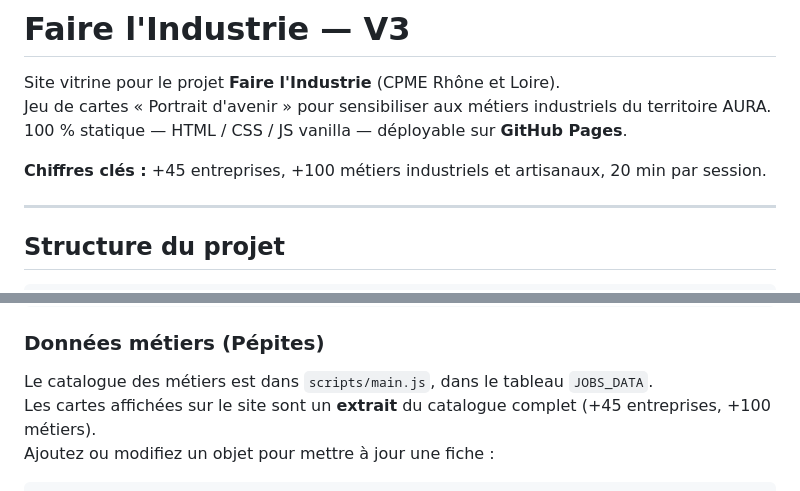
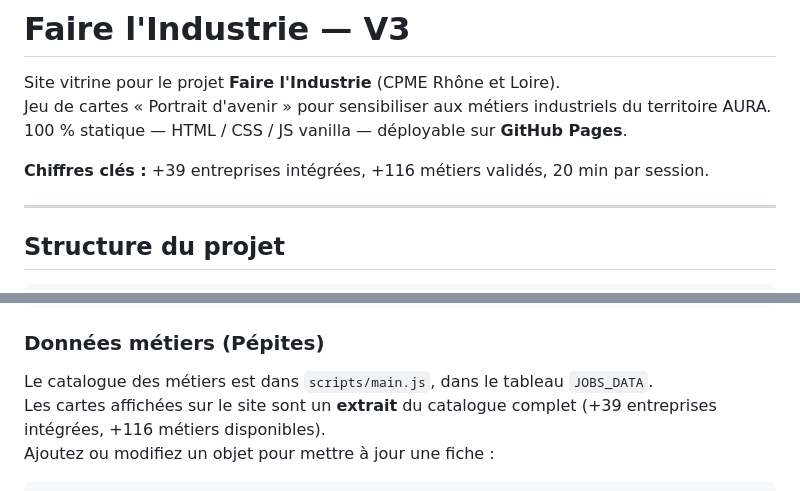
Before and after one commit to fabriceliut/faire-industrie-vitrine-v3, a Markdown page: README.md, 2 parts joined by grey strips. GitHub-like rendering.

Commit message:
Align README with current figures

````diff
--- a/README.md
+++ b/README.md
@@ -4,7 +4,7 @@ Site vitrine pour le projet **Faire l'Industrie** (CPME Rhône et Loire).
 Jeu de cartes « Portrait d'avenir » pour sensibiliser aux métiers industriels du territoire AURA.
 100 % statique — HTML / CSS / JS vanilla — déployable sur **GitHub Pages**.
 
-**Chiffres clés :** +45 entreprises, +100 métiers industriels et artisanaux, 20 min par session.
+**Chiffres clés :** +39 entreprises intégrées, +116 métiers validés, 20 min par session.
 
 ---
 
@@ -102,7 +102,7 @@ Puis ouvrir `http://localhost:8000`.
 
 ### Données métiers (Pépites)
 Le catalogue des métiers est dans `scripts/main.js`, dans le tableau `JOBS_DATA`.
-Les cartes affichées sur le site sont un **extrait** du catalogue complet (+45 entreprises, +100 métiers).
+Les cartes affichées sur le site sont un **extrait** du catalogue complet (+39 entreprises intégrées, +116 métiers disponibles).
 Ajoutez ou modifiez un objet pour mettre à jour une fiche :
 ```js
 { id: '16', type: 'moderne', title: "Nouveau Métier", company: "Entreprise", status: 'Validé',
````
